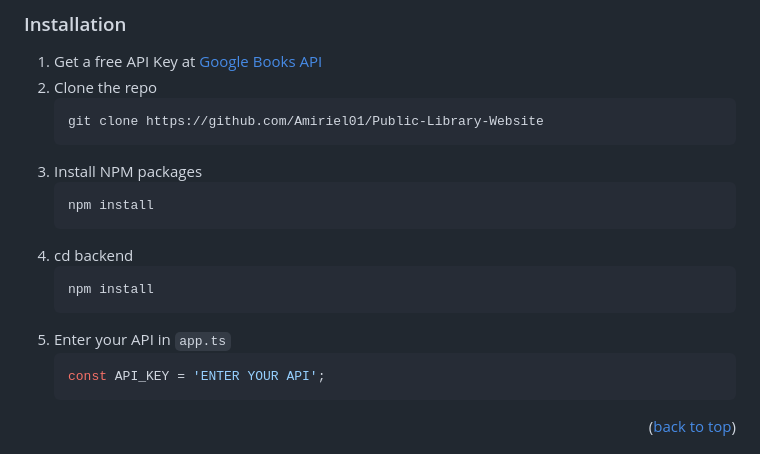
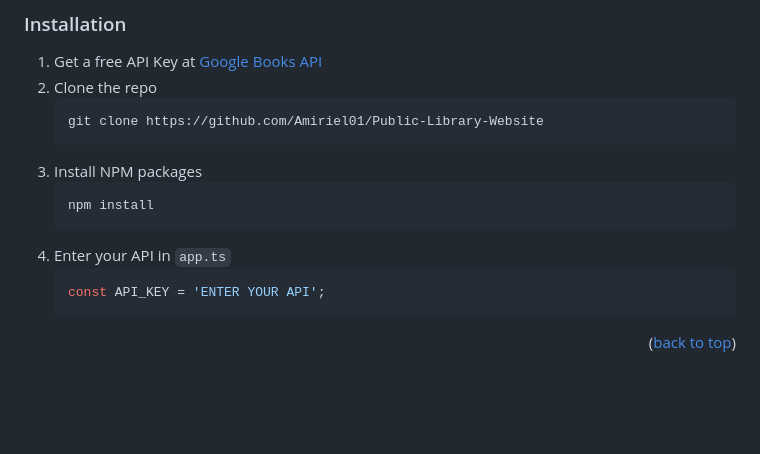
Before and after one commit to Amiriel01/Public-Library-Website, a Markdown page: README.md, the part around the change. GitHub-like rendering; blank space fills up the shorter version.

````diff
--- a/README.md
+++ b/README.md
@@ -344,11 +344,7 @@ To get a local copy up and running follow these simple example steps.
    ```sh
    npm install
    ```
-4. cd backend
-   ```sh
-   npm install
-   ```
-5. Enter your API in `app.ts`
+4. Enter your API in `app.ts`
    ```js
    const API_KEY = 'ENTER YOUR API';
    ```
````
